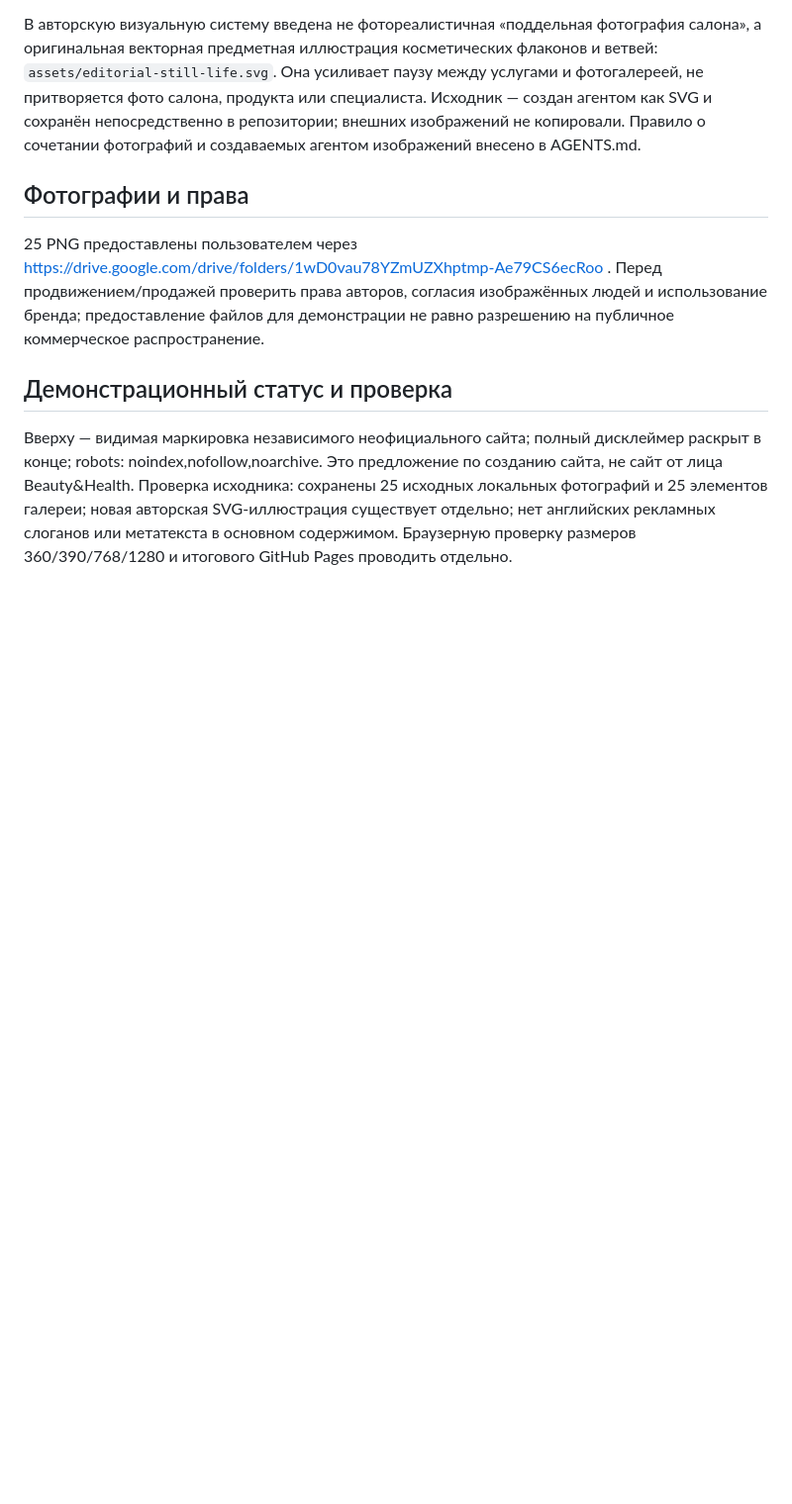
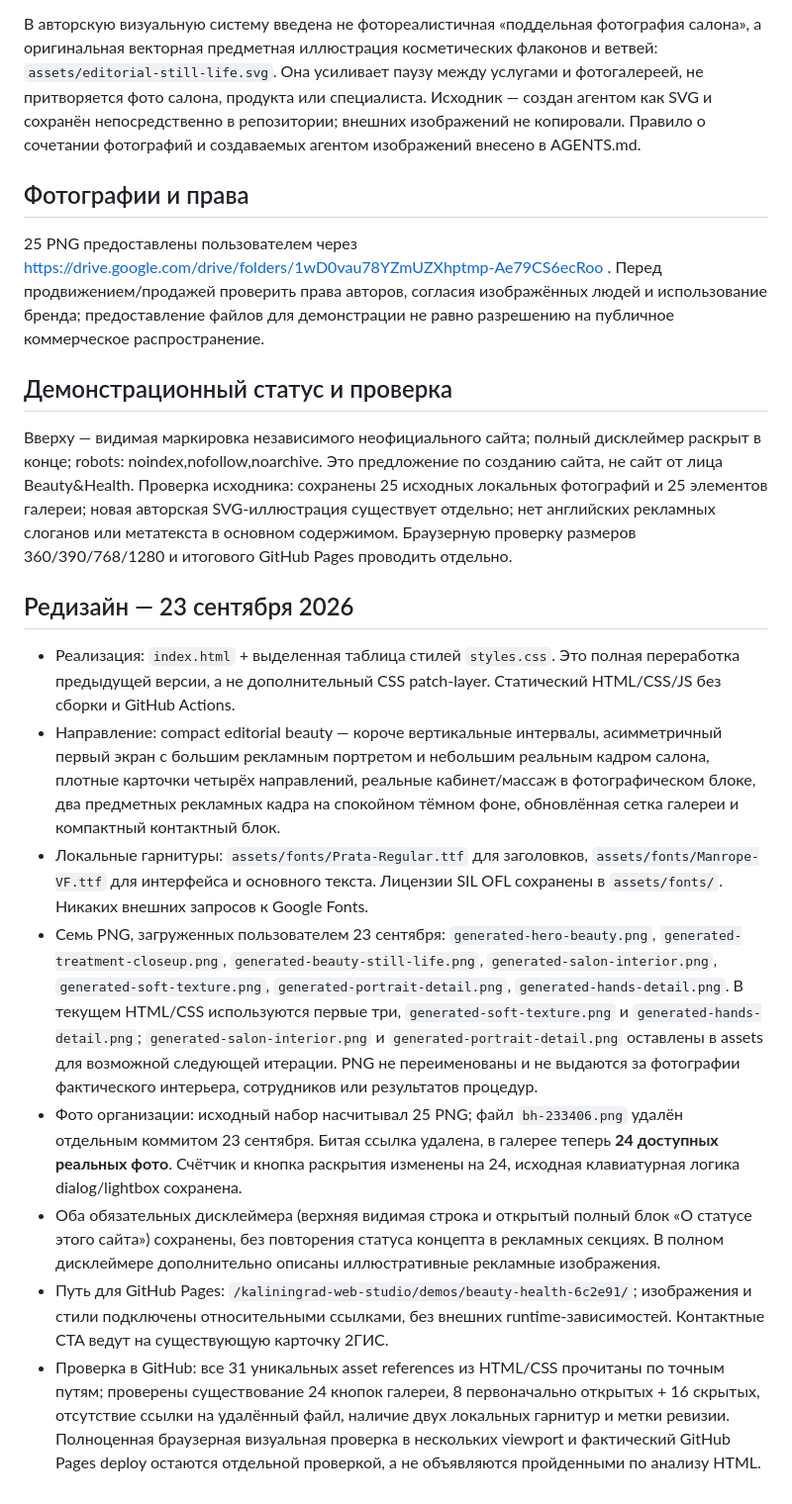
Before and after one commit to mobigametim-bit/kaliningrad-web-studio, a Markdown page: demos/beauty-health-6c2e91/PROJECT.md, the part around the change. Shown at 99% size. GitHub-like rendering; blank space fills up the shorter version.

Commit message:
Document Beauty&Health 23 Sep redesign, asset provenance, fonts, and 24-photo gallery

```diff
--- a/demos/beauty-health-6c2e91/PROJECT.md
+++ b/demos/beauty-health-6c2e91/PROJECT.md
@@ -35,3 +35,14 @@
 ## Демонстрационный статус и проверка
 Вверху — видимая маркировка независимого неофициального сайта; полный дисклеймер раскрыт в конце; robots: noindex,nofollow,noarchive. Это предложение по созданию сайта, не сайт от лица Beauty&Health.
 Проверка исходника: сохранены 25 исходных локальных фотографий и 25 элементов галереи; новая авторская SVG-иллюстрация существует отдельно; нет английских рекламных слоганов или метатекста в основном содержимом. Браузерную проверку размеров 360/390/768/1280 и итогового GitHub Pages проводить отдельно.
+
+## Редизайн — 23 сентября 2026
+
+- Реализация: `index.html` + выделенная таблица стилей `styles.css`. Это полная переработка предыдущей версии, а не дополнительный CSS patch-layer. Статический HTML/CSS/JS без сборки и GitHub Actions.
+- Направление: compact editorial beauty — короче вертикальные интервалы, асимметричный первый экран с большим рекламным портретом и небольшим реальным кадром салона, плотные карточки четырёх направлений, реальные кабинет/массаж в фотографическом блоке, два предметных рекламных кадра на спокойном тёмном фоне, обновлённая сетка галереи и компактный контактный блок.
+- Локальные гарнитуры: `assets/fonts/Prata-Regular.ttf` для заголовков, `assets/fonts/Manrope-VF.ttf` для интерфейса и основного текста. Лицензии SIL OFL сохранены в `assets/fonts/`. Никаких внешних запросов к Google Fonts.
+- Семь PNG, загруженных пользователем 23 сентября: `generated-hero-beauty.png`, `generated-treatment-closeup.png`, `generated-beauty-still-life.png`, `generated-salon-interior.png`, `generated-soft-texture.png`, `generated-portrait-detail.png`, `generated-hands-detail.png`. В текущем HTML/CSS используются первые три, `generated-soft-texture.png` и `generated-hands-detail.png`; `generated-salon-interior.png` и `generated-portrait-detail.png` оставлены в assets для возможной следующей итерации. PNG не переименованы и не выдаются за фотографии фактического интерьера, сотрудников или результатов процедур.
+- Фото организации: исходный набор насчитывал 25 PNG; файл `bh-233406.png` удалён отдельным коммитом 23 сентября. Битая ссылка удалена, в галерее теперь **24 доступных реальных фото**. Счётчик и кнопка раскрытия изменены на 24, исходная клавиатурная логика dialog/lightbox сохранена.
+- Оба обязательных дисклеймера (верхняя видимая строка и открытый полный блок «О статусе этого сайта») сохранены, без повторения статуса концепта в рекламных секциях. В полном дисклеймере дополнительно описаны иллюстративные рекламные изображения.
+- Путь для GitHub Pages: `/kaliningrad-web-studio/demos/beauty-health-6c2e91/`; изображения и стили подключены относительными ссылками, без внешних runtime-зависимостей. Контактные CTA ведут на существующую карточку 2ГИС.
+- Проверка в GitHub: все 31 уникальных asset references из HTML/CSS прочитаны по точным путям; проверены существование 24 кнопок галереи, 8 первоначально открытых + 16 скрытых, отсутствие ссылки на удалённый файл, наличие двух локальных гарнитур и метки ревизии. Полноценная браузерная визуальная проверка в нескольких viewport и фактический GitHub Pages deploy остаются отдельной проверкой, а не объявляются пройденными по анализу HTML.
```
